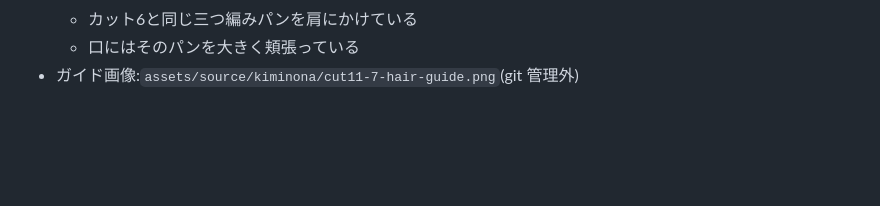
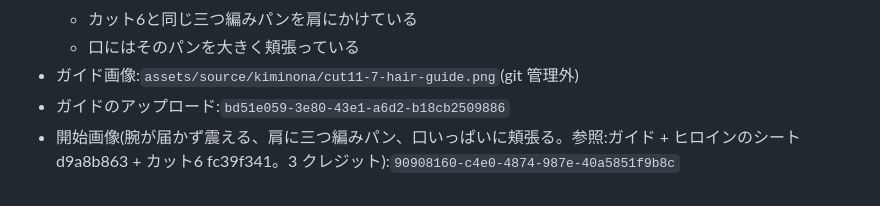
Before and after one commit to jaruj7434-wq/-, a Markdown page: prompts/kiminona-parody/cut11-swap.md, the part around the change. Rendered like a GitHub page; blank space fills up the shorter version.

Commit message:
cut11: カット7の開始画像を記録
Co-Authored-By: Claude Opus 5.5 <noreply@anthropic.com>
Claude-Session: https://claude.ai/code/session_016kBWZKsyqjCAKE5ammfRW8

```diff
--- a/prompts/kiminona-parody/cut11-swap.md
+++ b/prompts/kiminona-parody/cut11-swap.md
@@ -166,3 +166,5 @@
   - カット6と同じ三つ編みパンを肩にかけている
   - 口にはそのパンを大きく頬張っている
 - ガイド画像:`assets/source/kiminona/cut11-7-hair-guide.png`(git 管理外)
+- ガイドのアップロード:`bd51e059-3e80-43e1-a6d2-b18cb2509886`
+- 開始画像(腕が届かず震える、肩に三つ編みパン、口いっぱいに頬張る。参照:ガイド + ヒロインのシート d9a8b863 + カット6 fc39f341。3 クレジット):`90908160-c4e0-4874-987e-40a5851f9b8c`
```
